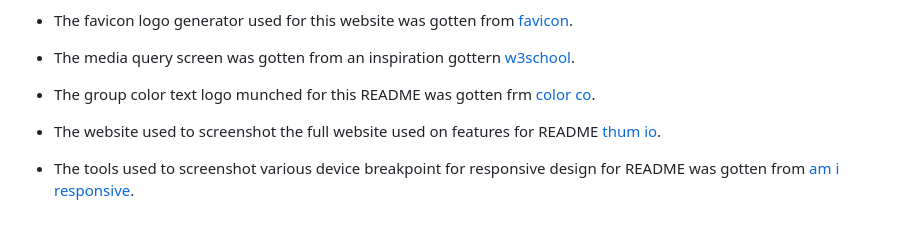
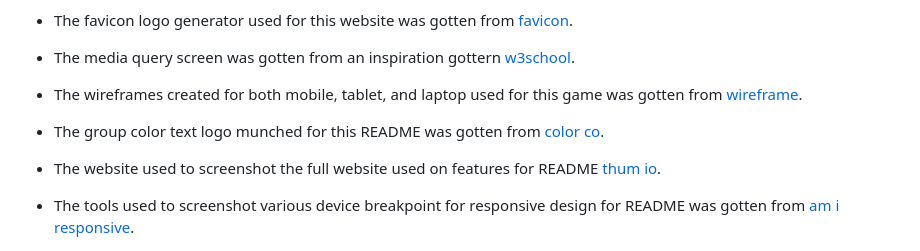
Before and after one commit to Ebuka-martins/Love-Paper-Scissors-Game-, a Markdown page: README.md, the part around the change. GitHub-like rendering; blank space fills up the shorter version.

Commit message:
git: update credit accolate to README.md

```diff
--- a/README.md
+++ b/README.md
@@ -245,7 +245,8 @@ js{
 
 - The favicon logo generator used for this website was gotten from [favicon](https://favicon.io/).
  - The media query screen was gotten from an inspiration gottern [w3school](https://www.w3schools.com/html/default.asp).
-  - The group color text logo munched for this README was gotten frm [color co](https://coolors.co/).
+  - The wireframes created for both mobile, tablet, and laptop used for this game was gotten from [wireframe](https://wireframe.cc/).
+  - The group color text logo munched for this README was gotten from [color co](https://coolors.co/).
   - The website used to screenshot the full website used on features for README [thum io](https://www.thum.io/).
   - The tools used to screenshot various device breakpoint for responsive design for README was gotten from [am i responsive](https://ui.dev/amiresponsive).
 
```
